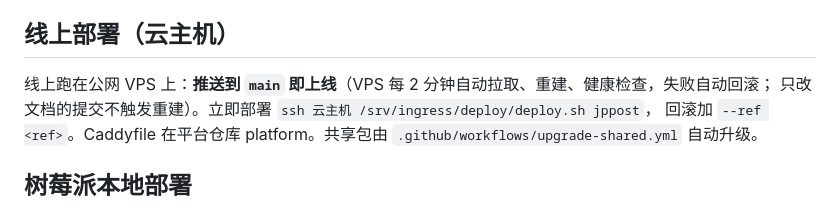
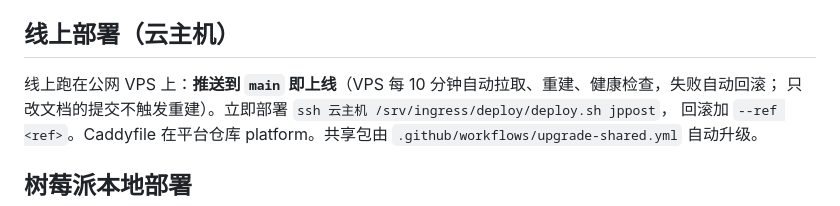
Before and after one commit to Szyoo/jppost-tracker, a Markdown page: README.md, the part around the change. Drawn GitHub-style.

Commit message:
docs: 自动部署改为每 10 分钟

```diff
--- a/README.md
+++ b/README.md
@@ -41,7 +41,7 @@
 
 ## 线上部署（云主机）
 
-线上跑在公网 VPS 上：**推送到 `main` 即上线**（VPS 每 2 分钟自动拉取、重建、健康检查，失败自动回滚；
+线上跑在公网 VPS 上：**推送到 `main` 即上线**（VPS 每 10 分钟自动拉取、重建、健康检查，失败自动回滚；
 只改文档的提交不触发重建）。立即部署 `ssh 云主机 /srv/ingress/deploy/deploy.sh jppost`，
 回滚加 `--ref <ref>`。Caddyfile 在平台仓库 platform。共享包由
 `.github/workflows/upgrade-shared.yml` 自动升级。
```
